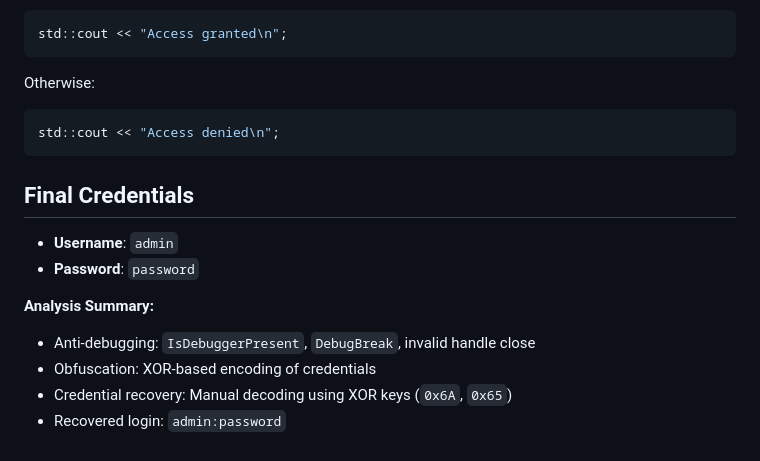
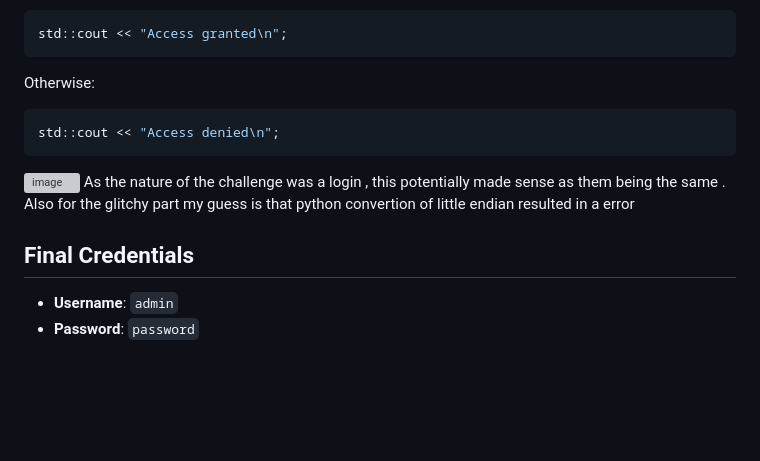
Before and after one commit to mooofin/CTFs, a Markdown page: crackmes/loperxxx's My test.md, the part around the change printed below. GitHub-like rendering; blank space fills up the shorter version; grey boxes are pictures that could not be loaded.

````diff
--- a/crackmes/loperxxx's My test.md
+++ b/crackmes/loperxxx's My test.md
@@ -145,16 +284,9 @@ Otherwise:
 std::cout << "Access denied\n";
 ```
 
+![image](https://github.com/user-attachments/assets/e0149737-3b1a-4338-b7ed-72501c2de7f0)
+As the nature of the challenge was a login , this potentially made sense as them being the same . Also for the glitchy part my guess is that python convertion of little endian resulted in a error
 ## Final Credentials
 
 * **Username**: `admin`
 * **Password**: `password`
-
-
-
-**Analysis Summary:**
-
-* Anti-debugging: `IsDebuggerPresent`, `DebugBreak`, invalid handle close
-* Obfuscation: XOR-based encoding of credentials
-* Credential recovery: Manual decoding using XOR keys (`0x6A`, `0x65`)
-* Recovered login: `admin:password`
````
Also changed, not shown: other parts of crackmes/loperxxx's My test.md (+142 -3 lines).
